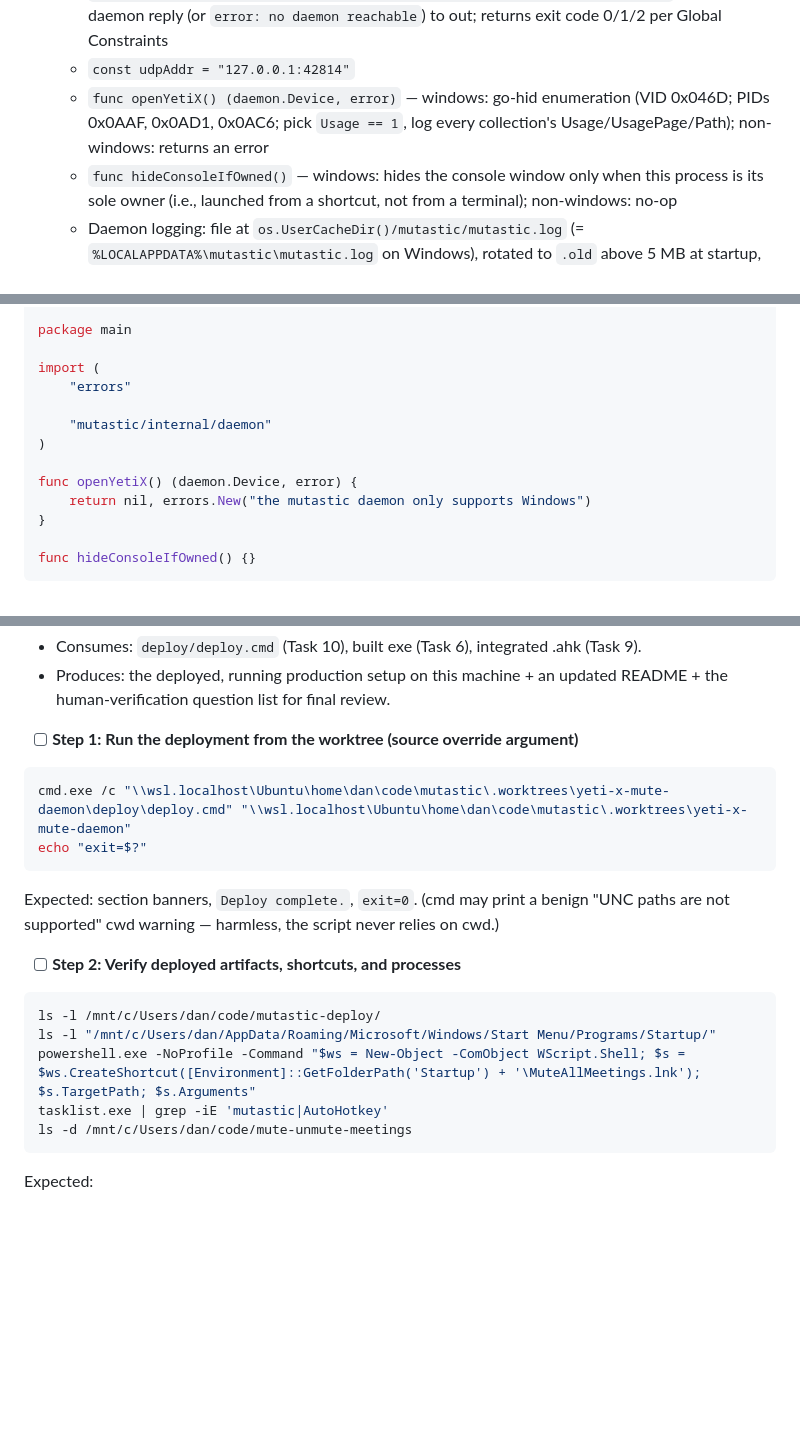
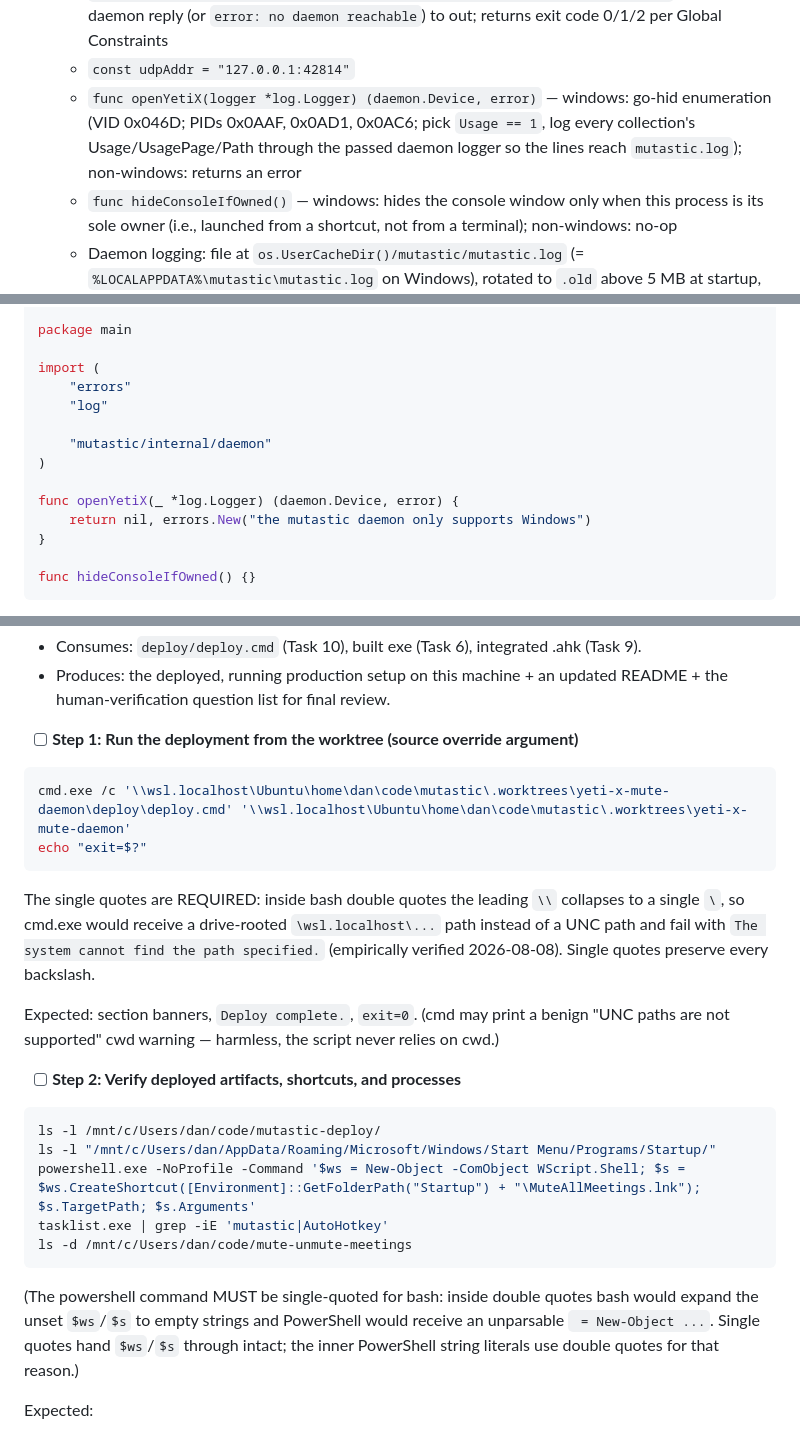
Before and after one commit to danshapiro/mutastic, a Markdown page: docs/plans/2026-08-08-yeti-x-mute-daemon.md, 3 parts joined by grey strips. GitHub-like rendering; blank space fills up the shorter version.

````diff
--- a/docs/plans/2026-08-08-yeti-x-mute-daemon.md
+++ b/docs/plans/2026-08-08-yeti-x-mute-daemon.md
@@ -1076,7 +1076,7 @@ git commit -m "feat: daemon run loop with handshake, reconnect, and UDP server"
   - Binary usage: `mutastic daemon` | `mutastic toggle|mute|unmute|status`; unknown/missing subcommand prints usage to stderr, exit 2
   - `func runClient(cmd, addr string, timeout time.Duration, out io.Writer) int` — prints the daemon reply (or `error: no daemon reachable`) to out; returns exit code 0/1/2 per Global Constraints
   - `const udpAddr = "127.0.0.1:42814"`
-  - `func openYetiX() (daemon.Device, error)` — windows: go-hid enumeration (VID 0x046D; PIDs 0x0AAF, 0x0AD1, 0x0AC6; pick `Usage == 1`, log every collection's Usage/UsagePage/Path); non-windows: returns an error
+  - `func openYetiX(logger *log.Logger) (daemon.Device, error)` — windows: go-hid enumeration (VID 0x046D; PIDs 0x0AAF, 0x0AD1, 0x0AC6; pick `Usage == 1`, log every collection's Usage/UsagePage/Path through the passed daemon logger so the lines reach `mutastic.log`); non-windows: returns an error
   - `func hideConsoleIfOwned()` — windows: hides the console window only when this process is its sole owner (i.e., launched from a shortcut, not from a terminal); non-windows: no-op
   - Daemon logging: file at `os.UserCacheDir()/mutastic/mutastic.log` (= `%LOCALAPPDATA%\mutastic\mutastic.log` on Windows), rotated to `.old` above 5 MB at startup, tee'd to stderr
 
@@ -1397,11 +1398,12 @@ package main
 
 import (
 	"errors"
+	"log"
 
 	"mutastic/internal/daemon"
 )
 
-func openYetiX() (daemon.Device, error) {
+func openYetiX(_ *log.Logger) (daemon.Device, error) {
 	return nil, errors.New("the mutastic daemon only supports Windows")
 }
 
@@ -1768,9 +1770,11 @@ git commit -m "feat: Windows deployment script (replaces finish-setup.cmd.legacy
 - [ ] **Step 1: Run the deployment from the worktree (source override argument)**
 
 ```bash
-cmd.exe /c "\\wsl.localhost\Ubuntu\home\dan\code\mutastic\.worktrees\yeti-x-mute-daemon\deploy\deploy.cmd" "\\wsl.localhost\Ubuntu\home\dan\code\mutastic\.worktrees\yeti-x-mute-daemon"
+cmd.exe /c '\\wsl.localhost\Ubuntu\home\dan\code\mutastic\.worktrees\yeti-x-mute-daemon\deploy\deploy.cmd' '\\wsl.localhost\Ubuntu\home\dan\code\mutastic\.worktrees\yeti-x-mute-daemon'
 echo "exit=$?"
 ```
+
+The single quotes are REQUIRED: inside bash double quotes the leading `\\` collapses to a single `\`, so cmd.exe would receive a drive-rooted `\wsl.localhost\...` path instead of a UNC path and fail with `The system cannot find the path specified.` (empirically verified 2026-08-08). Single quotes preserve every backslash.
 
 Expected: section banners, `Deploy complete.`, `exit=0`. (cmd may print a benign "UNC paths are not supported" cwd warning — harmless, the script never relies on cwd.)
 
@@ -1779,10 +1783,12 @@ Expected: section banners, `Deploy complete.`, `exit=0`. (cmd may print a benign
 ```bash
 ls -l /mnt/c/Users/dan/code/mutastic-deploy/
 ls -l "/mnt/c/Users/dan/AppData/Roaming/Microsoft/Windows/Start Menu/Programs/Startup/"
-powershell.exe -NoProfile -Command "$ws = New-Object -ComObject WScript.Shell; $s = $ws.CreateShortcut([Environment]::GetFolderPath('Startup') + '\MuteAllMeetings.lnk'); $s.TargetPath; $s.Arguments"
+powershell.exe -NoProfile -Command '$ws = New-Object -ComObject WScript.Shell; $s = $ws.CreateShortcut([Environment]::GetFolderPath("Startup") + "\MuteAllMeetings.lnk"); $s.TargetPath; $s.Arguments'
 tasklist.exe | grep -iE 'mutastic|AutoHotkey'
 ls -d /mnt/c/Users/dan/code/mute-unmute-meetings
 ```
+
+(The powershell command MUST be single-quoted for bash: inside double quotes bash would expand the unset `$ws`/`$s` to empty strings and PowerShell would receive an unparsable ` = New-Object ...`. Single quotes hand `$ws`/`$s` through intact; the inner PowerShell string literals use double quotes for that reason.)
 
 Expected:
 - deploy dir contains `mutastic.exe`, `MuteAllMeetings.ahk` (and `mic_mute_light.ico` unless the WARNING fired — if it fired, note it for the human);
````
Also changed, not shown: other parts of docs/plans/2026-08-08-yeti-x-mute-daemon.md (+15 -8 lines).
